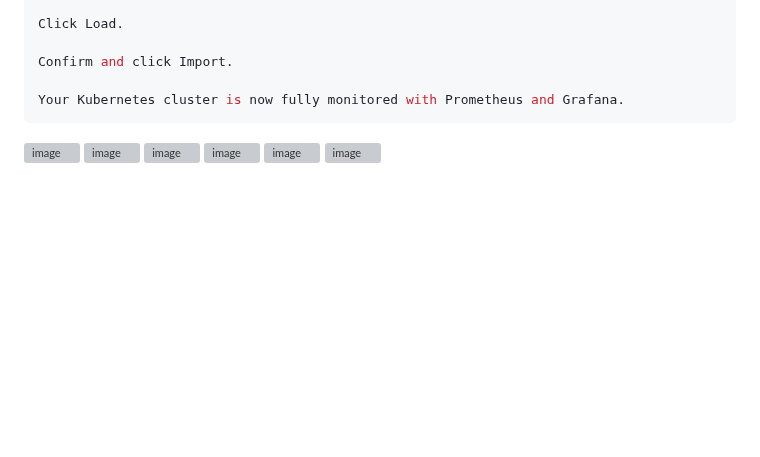
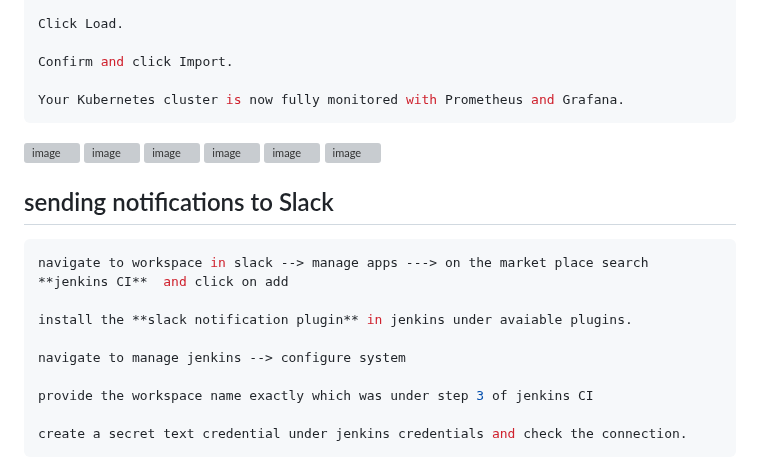
Before and after one commit to Chem2527/jen-Terra-ansi-ecr-eks-prom-graf, a Markdown page: README.md, the part around the change. Drawn GitHub-style; blank space fills up the shorter version; grey boxes are pictures that could not be loaded.

````diff
--- a/README.md
+++ b/README.md
@@ -816,3 +816,17 @@ Your Kubernetes cluster is now fully monitored with Prometheus and Grafana.
 <img width="947" alt="image" src="https://github.com/user-attachments/assets/c7755c62-706c-4919-888e-c6fe63a6ca2b" />
 <img width="938" alt="image" src="https://github.com/user-attachments/assets/b5663b48-0b2d-413e-9f31-171119bf031b" />
 <img width="952" alt="image" src="https://github.com/user-attachments/assets/28115c63-9eda-4a65-be7f-05e7f425d112" />
+
+## sending notifications to Slack
+
+```bash
+navigate to workspace in slack --> manage apps ---> on the market place search **jenkins CI**  and click on add
+
+install the **slack notification plugin** in jenkins under avaiable plugins.
+
+navigate to manage jenkins --> configure system
+
+provide the workspace name exactly which was under step 3 of jenkins CI
+
+create a secret text credential under jenkins credentials and check the connection.
+```
````
